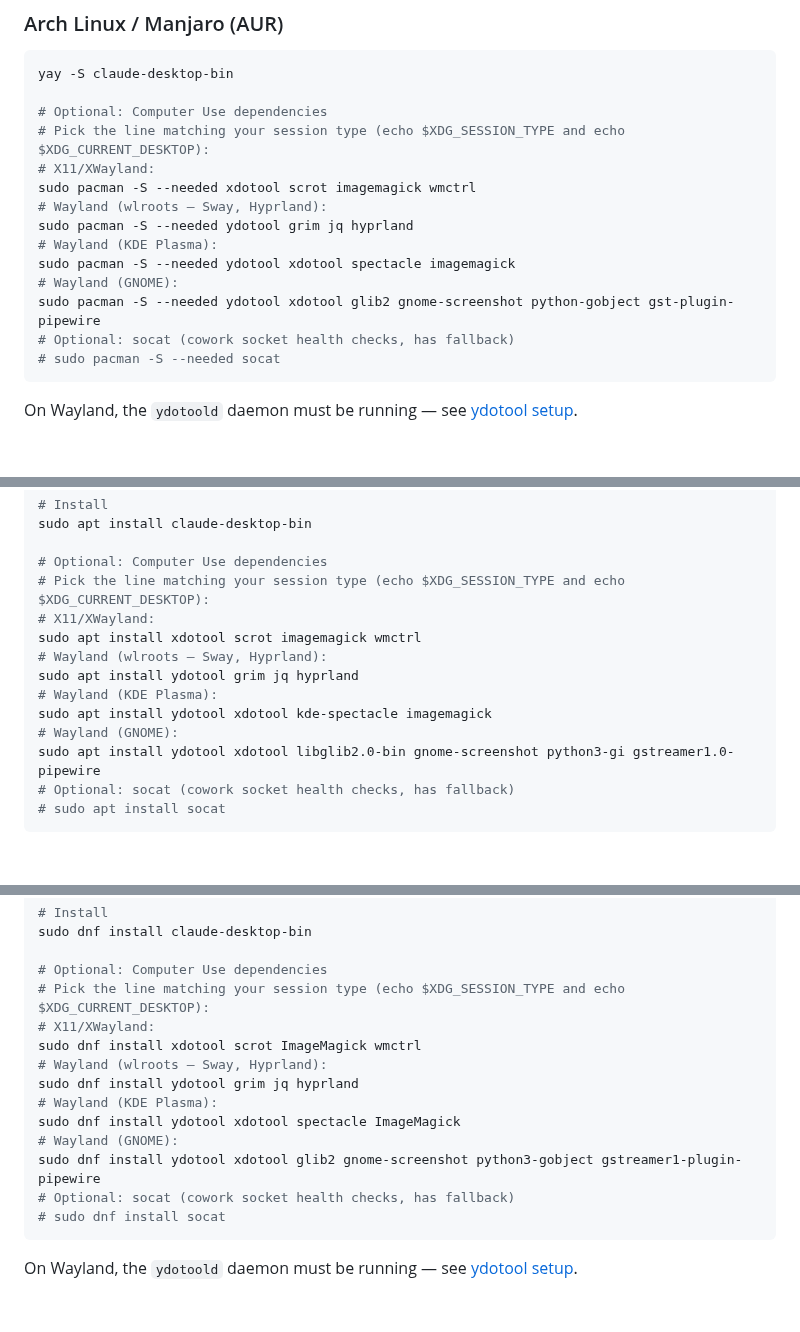
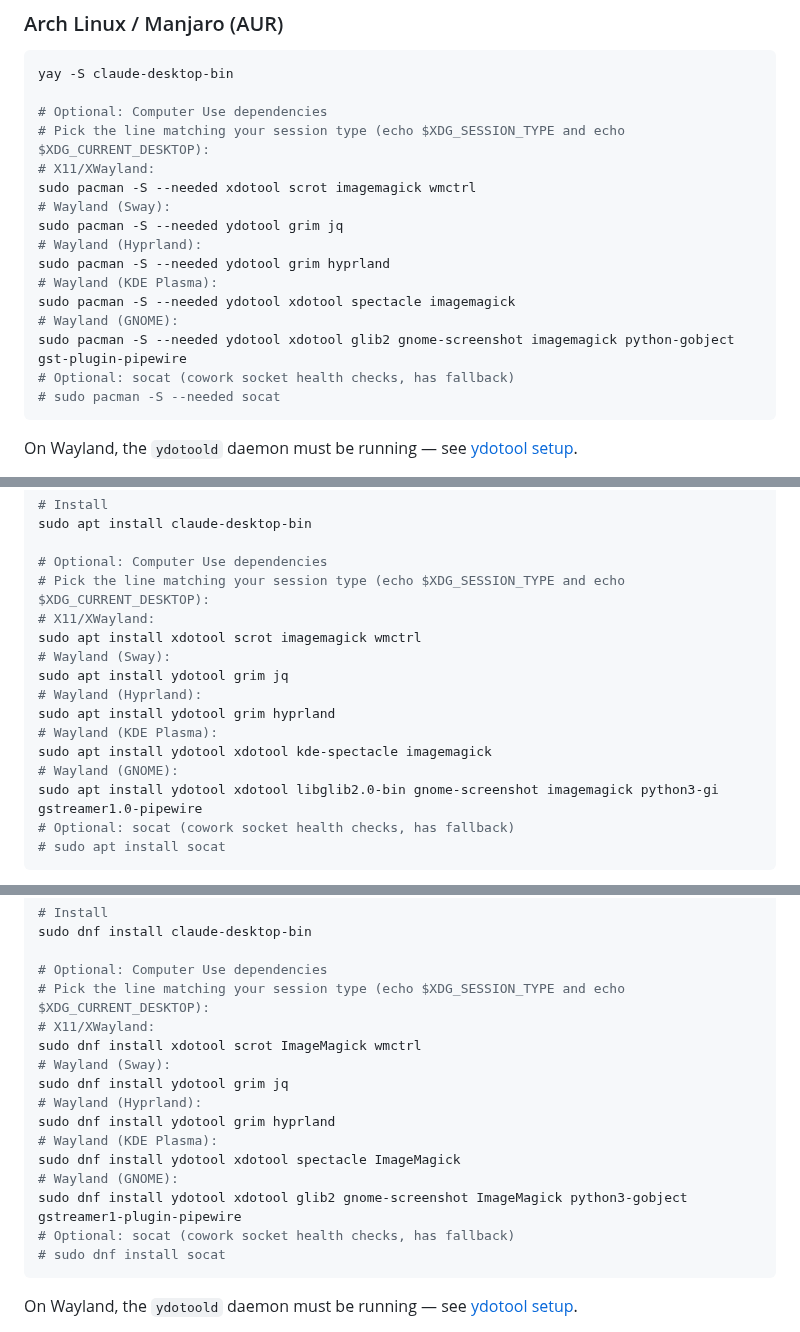
Before and after one commit to patrickjaja/claude-desktop-bin, a Markdown page: README.md, 3 parts joined by grey strips. GitHub-like rendering; blank space fills up the shorter version.

Commit message:
Fix README install oneliners: split Sway/Hyprland, add imagemagick to GNOME
- Split "wlroots — Sway, Hyprland" into separate lines so Sway users
  don't install the hyprland compositor unnecessarily
- Add imagemagick to GNOME Wayland lines (convert crops gnome-screenshot
  output to requested region)

````diff
--- a/README.md
+++ b/README.md
@@ -22,12 +22,14 @@ yay -S claude-desktop-bin
 # Pick the line matching your session type (echo $XDG_SESSION_TYPE and echo $XDG_CURRENT_DESKTOP):
 # X11/XWayland:
 sudo pacman -S --needed xdotool scrot imagemagick wmctrl
-# Wayland (wlroots — Sway, Hyprland):
-sudo pacman -S --needed ydotool grim jq hyprland
+# Wayland (Sway):
+sudo pacman -S --needed ydotool grim jq
+# Wayland (Hyprland):
+sudo pacman -S --needed ydotool grim hyprland
 # Wayland (KDE Plasma):
 sudo pacman -S --needed ydotool xdotool spectacle imagemagick
 # Wayland (GNOME):
-sudo pacman -S --needed ydotool xdotool glib2 gnome-screenshot python-gobject gst-plugin-pipewire
+sudo pacman -S --needed ydotool xdotool glib2 gnome-screenshot imagemagick python-gobject gst-plugin-pipewire
 # Optional: socat (cowork socket health checks, has fallback)
 # sudo pacman -S --needed socat
 ```
@@ -47,12 +49,14 @@ sudo apt install claude-desktop-bin
 # Pick the line matching your session type (echo $XDG_SESSION_TYPE and echo $XDG_CURRENT_DESKTOP):
 # X11/XWayland:
 sudo apt install xdotool scrot imagemagick wmctrl
-# Wayland (wlroots — Sway, Hyprland):
-sudo apt install ydotool grim jq hyprland
+# Wayland (Sway):
+sudo apt install ydotool grim jq
+# Wayland (Hyprland):
+sudo apt install ydotool grim hyprland
 # Wayland (KDE Plasma):
 sudo apt install ydotool xdotool kde-spectacle imagemagick
 # Wayland (GNOME):
-sudo apt install ydotool xdotool libglib2.0-bin gnome-screenshot python3-gi gstreamer1.0-pipewire
+sudo apt install ydotool xdotool libglib2.0-bin gnome-screenshot imagemagick python3-gi gstreamer1.0-pipewire
 # Optional: socat (cowork socket health checks, has fallback)
 # sudo apt install socat
 ```
@@ -82,12 +86,14 @@ sudo dnf install claude-desktop-bin
 # Pick the line matching your session type (echo $XDG_SESSION_TYPE and echo $XDG_CURRENT_DESKTOP):
 # X11/XWayland:
 sudo dnf install xdotool scrot ImageMagick wmctrl
-# Wayland (wlroots — Sway, Hyprland):
-sudo dnf install ydotool grim jq hyprland
+# Wayland (Sway):
+sudo dnf install ydotool grim jq
+# Wayland (Hyprland):
+sudo dnf install ydotool grim hyprland
 # Wayland (KDE Plasma):
 sudo dnf install ydotool xdotool spectacle ImageMagick
 # Wayland (GNOME):
-sudo dnf install ydotool xdotool glib2 gnome-screenshot python3-gobject gstreamer1-plugin-pipewire
+sudo dnf install ydotool xdotool glib2 gnome-screenshot ImageMagick python3-gobject gstreamer1-plugin-pipewire
 # Optional: socat (cowork socket health checks, has fallback)
 # sudo dnf install socat
 ```
````
